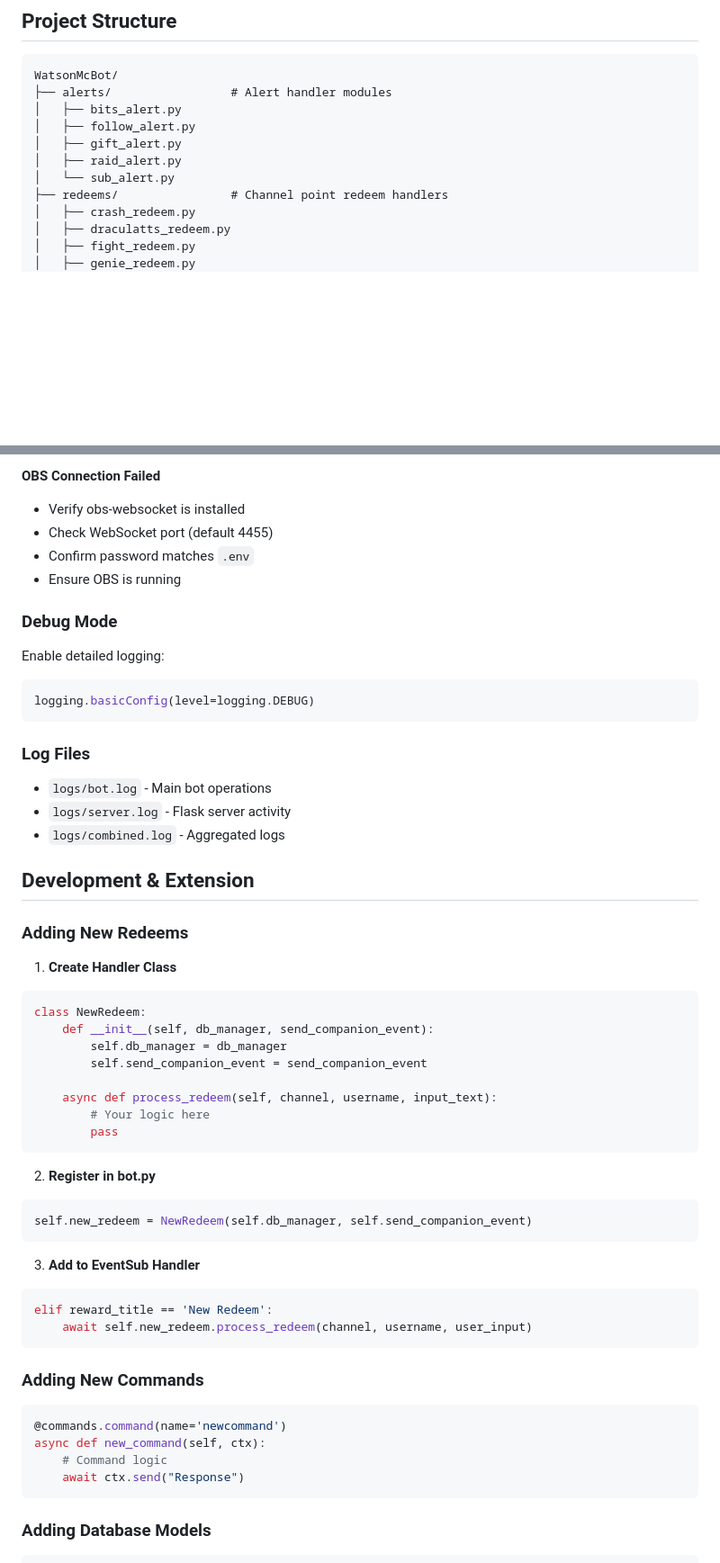
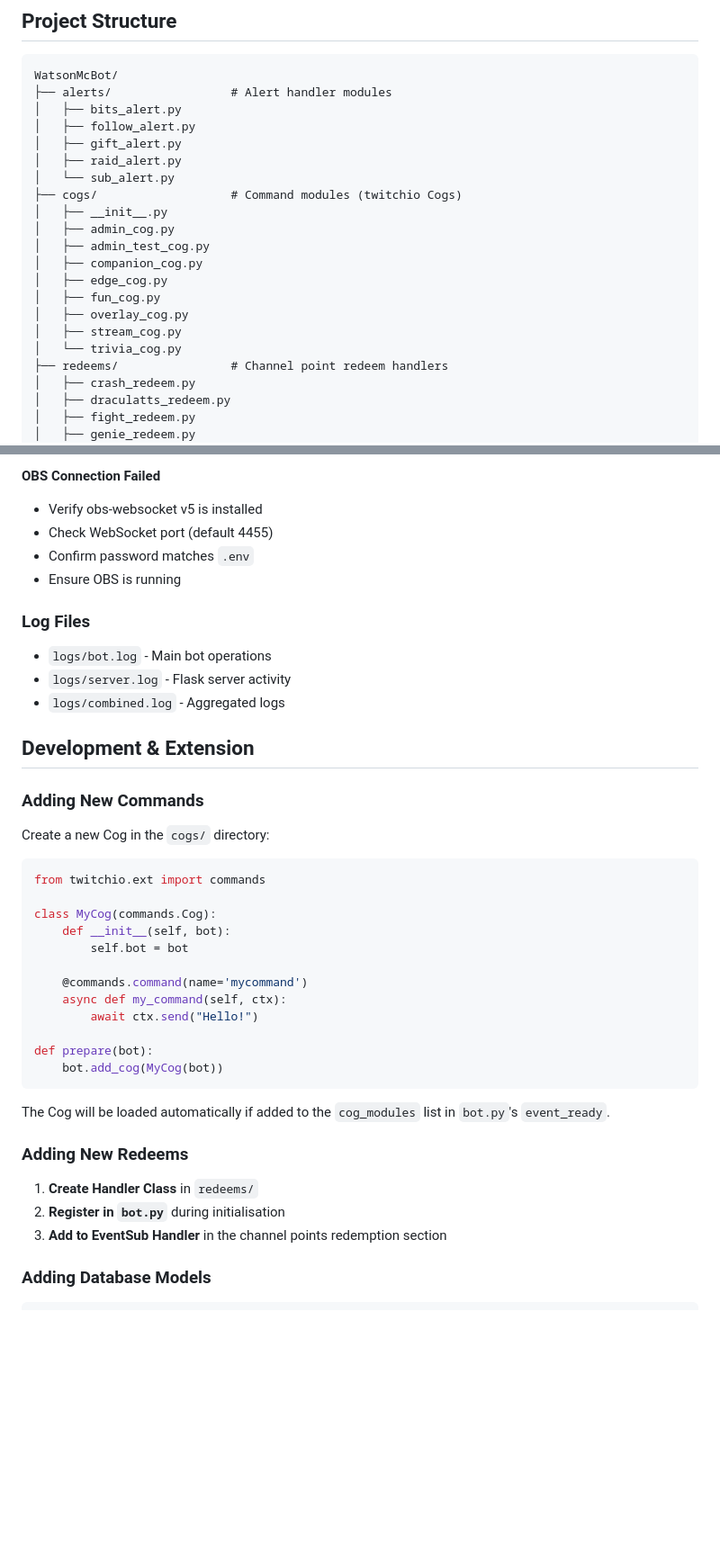
Before and after one commit to watsonmcrotch/WatsonMcBot, a Markdown page: README.md, 2 parts joined by grey strips. Shown at 90% size. GitHub-like rendering; blank space fills up the shorter version.

````diff
--- a/README.md
+++ b/README.md
@@ -271,6 +285,16 @@ WatsonMcBot/
 │   ├── gift_alert.py
 │   ├── raid_alert.py
 │   └── sub_alert.py
+├── cogs/                   # Command modules (twitchio Cogs)
+│   ├── __init__.py
+│   ├── admin_cog.py
+│   ├── admin_test_cog.py
+│   ├── companion_cog.py
+│   ├── edge_cog.py
+│   ├── fun_cog.py
+│   ├── overlay_cog.py
+│   ├── stream_cog.py
+│   └── trivia_cog.py
 ├── redeems/                # Channel point redeem handlers
 │   ├── crash_redeem.py
 │   ├── draculatts_redeem.py
@@ -564,17 +629,10 @@ The AI host (Claude-powered) provides:
 - Review TTS queue status
 
 **OBS Connection Failed**
-- Verify obs-websocket is installed
+- Verify obs-websocket v5 is installed
 - Check WebSocket port (default 4455)
 - Confirm password matches `.env`
 - Ensure OBS is running
-
-### Debug Mode
-
-Enable detailed logging:
-```python
-logging.basicConfig(level=logging.DEBUG)
-```
 
 ### Log Files
 - `logs/bot.log` - Main bot operations
@@ -583,39 +641,32 @@ logging.basicConfig(level=logging.DEBUG)
 
 ## Development & Extension
 
+### Adding New Commands
+
+Create a new Cog in the `cogs/` directory:
+
+```python
+from twitchio.ext import commands
+
+class MyCog(commands.Cog):
+    def __init__(self, bot):
+        self.bot = bot
+
+    @commands.command(name='mycommand')
+    async def my_command(self, ctx):
+        await ctx.send("Hello!")
+
+def prepare(bot):
+    bot.add_cog(MyCog(bot))
+```
+
+The Cog will be loaded automatically if added to the `cog_modules` list in `bot.py`'s `event_ready`.
+
 ### Adding New Redeems
 
-1. **Create Handler Class**
-```python
-class NewRedeem:
-    def __init__(self, db_manager, send_companion_event):
-        self.db_manager = db_manager
-        self.send_companion_event = send_companion_event
-
-    async def process_redeem(self, channel, username, input_text):
-        # Your logic here
-        pass
-```
-
-2. **Register in bot.py**
-```python
-self.new_redeem = NewRedeem(self.db_manager, self.send_companion_event)
-```
-
-3. **Add to EventSub Handler**
-```python
-elif reward_title == 'New Redeem':
-    await self.new_redeem.process_redeem(channel, username, user_input)
-```
-
-### Adding New Commands
-
-```python
-@commands.command(name='newcommand')
-async def new_command(self, ctx):
-    # Command logic
-    await ctx.send("Response")
-```
+1. **Create Handler Class** in `redeems/`
+2. **Register in `bot.py`** during initialisation
+3. **Add to EventSub Handler** in the channel points redemption section
 
 ### Adding Database Models
 
````
Also changed, not shown: other parts of README.md (+140 -85 lines).
